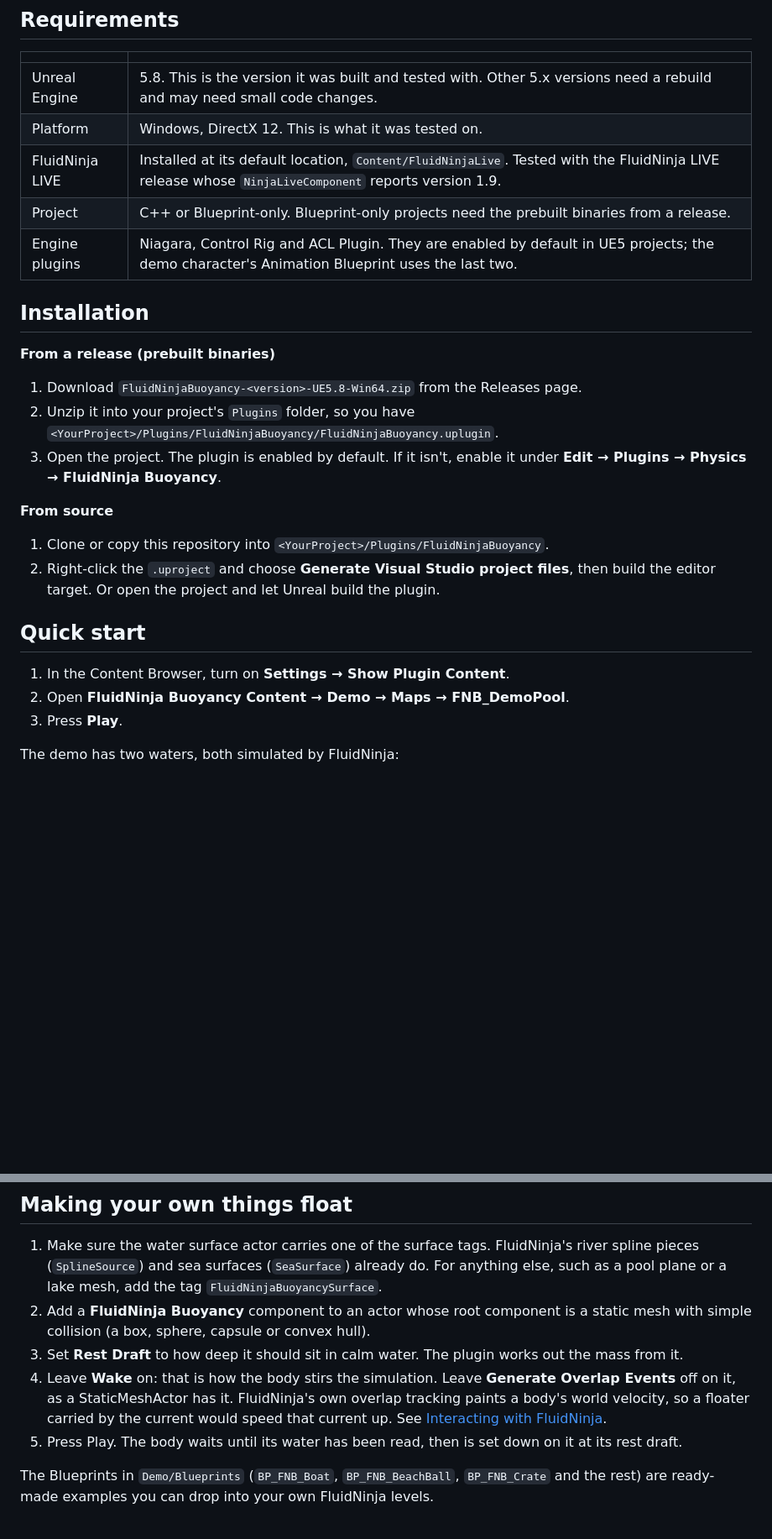
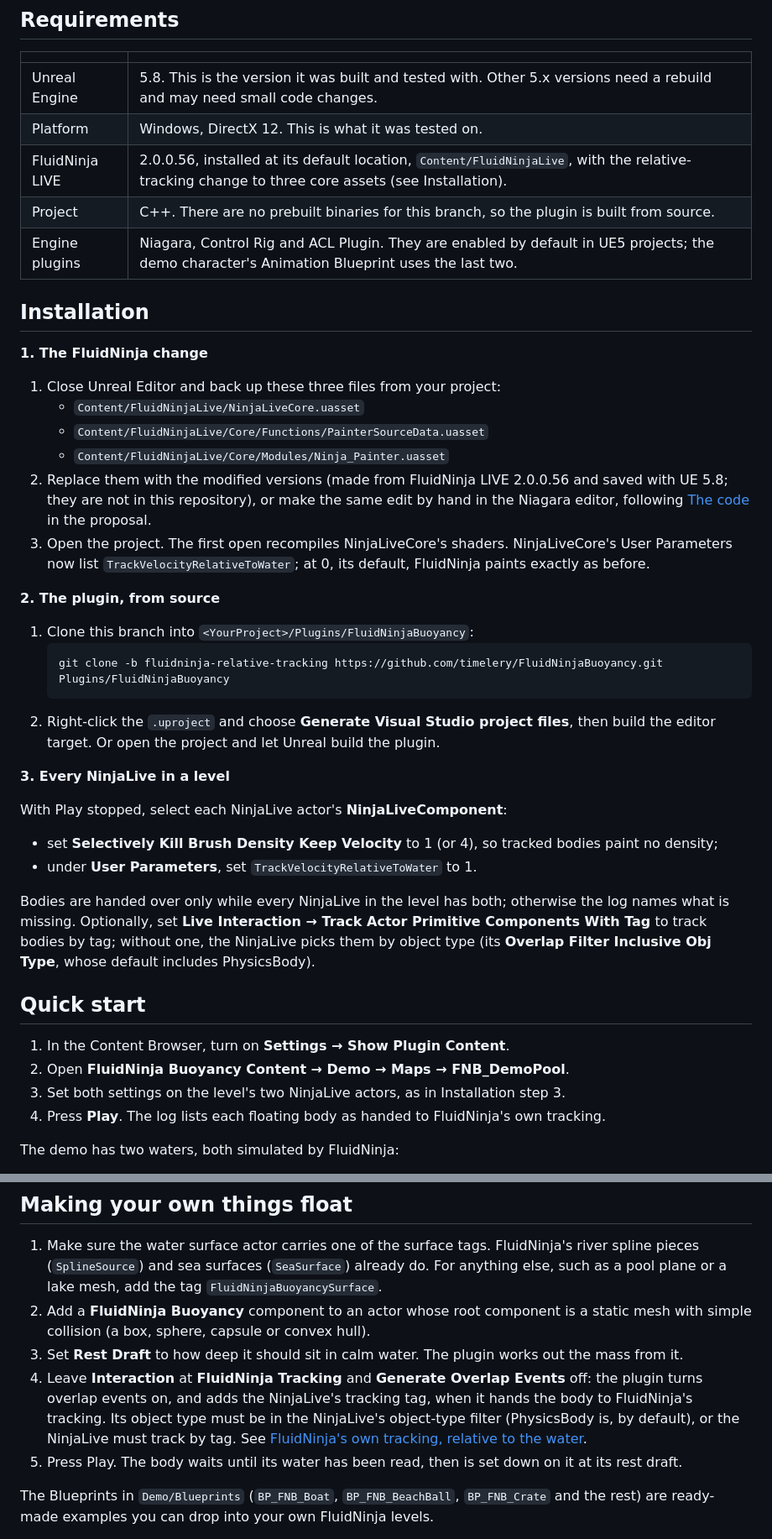
Before and after one commit to timelery/FluidNinjaBuoyancy, a Markdown page: README.md, 2 parts joined by grey strips. Shown at 84% size. Drawn GitHub-style; blank space fills up the shorter version.

Commit message:
README: describe this branch's modified-FluidNinja setup
The README still described main: no FluidNinja changes, wakes as the
route into the simulation, overlap events left off, release binaries.
On this branch bodies go through FluidNinja's own tracking and need the
relative-tracking change to three FluidNinja core assets.

- A branch notice says what the change is, why, that there is no
  fallback, and that main works with stock FluidNinja.
- Requirements: FluidNinja LIVE 2.0.0.56 with the change; a C++
  project, since the branch has no prebuilt binaries.
- Installation: the FluidNinja change (back up, replace or edit by
  hand), the branch clone, and the two settings every NinjaLive needs,
  with the optional tracking tag.
- Quick start and "Making your own things float" set those settings and
  leave Interaction at FluidNinja Tracking with overlap events off.

Co-Authored-By: Claude Opus 5.5 <noreply@anthropic.com>

````diff
--- a/README.md
+++ b/README.md
@@ -30,28 +32,43 @@ FluidNinja Buoyancy is a code plugin for Unreal Engine that sits on top of Fluid
 |---|---|
 | Unreal Engine | 5.8. This is the version it was built and tested with. Other 5.x versions need a rebuild and may need small code changes. |
 | Platform | Windows, DirectX 12. This is what it was tested on. |
-| FluidNinja LIVE | Installed at its default location, `Content/FluidNinjaLive`. Tested with the FluidNinja LIVE release whose `NinjaLiveComponent` reports version 1.9. |
-| Project | C++ or Blueprint-only. Blueprint-only projects need the prebuilt binaries from a release. |
+| FluidNinja LIVE | 2.0.0.56, installed at its default location, `Content/FluidNinjaLive`, with the relative-tracking change to three core assets (see Installation). |
+| Project | C++. There are no prebuilt binaries for this branch, so the plugin is built from source. |
 | Engine plugins | Niagara, Control Rig and ACL Plugin. They are enabled by default in UE5 projects; the demo character's Animation Blueprint uses the last two. |
 
 ## Installation
 
-**From a release (prebuilt binaries)**
+**1. The FluidNinja change**
 
-1. Download `FluidNinjaBuoyancy-<version>-UE5.8-Win64.zip` from the Releases page.
-2. Unzip it into your project's `Plugins` folder, so you have `<YourProject>/Plugins/FluidNinjaBuoyancy/FluidNinjaBuoyancy.uplugin`.
-3. Open the project. The plugin is enabled by default. If it isn't, enable it under **Edit → Plugins → Physics → FluidNinja Buoyancy**.
+1. Close Unreal Editor and back up these three files from your project:
+   - `Content/FluidNinjaLive/NinjaLiveCore.uasset`
+   - `Content/FluidNinjaLive/Core/Functions/PainterSourceData.uasset`
+   - `Content/FluidNinjaLive/Core/Modules/Ninja_Painter.uasset`
+2. Replace them with the modified versions (made from FluidNinja LIVE 2.0.0.56 and saved with UE 5.8; they are not in this repository), or make the same edit by hand in the Niagara editor, following [The code](Docs/RelativeTrackingProposal.md#the-code) in the proposal.
+3. Open the project. The first open recompiles NinjaLiveCore's shaders. NinjaLiveCore's User Parameters now list `TrackVelocityRelativeToWater`; at 0, its default, FluidNinja paints exactly as before.
 
-**From source**
+**2. The plugin, from source**
 
-1. Clone or copy this repository into `<YourProject>/Plugins/FluidNinjaBuoyancy`.
+1. Clone this branch into `<YourProject>/Plugins/FluidNinjaBuoyancy`:
+   ```
+   git clone -b fluidninja-relative-tracking https://github.com/timelery/FluidNinjaBuoyancy.git Plugins/FluidNinjaBuoyancy
+   ```
 2. Right-click the `.uproject` and choose **Generate Visual Studio project files**, then build the editor target. Or open the project and let Unreal build the plugin.
+
+**3. Every NinjaLive in a level**
+
+With Play stopped, select each NinjaLive actor's **NinjaLiveComponent**:
+- set **Selectively Kill Brush Density Keep Velocity** to 1 (or 4), so tracked bodies paint no density;
+- under **User Parameters**, set `TrackVelocityRelativeToWater` to 1.
+
+Bodies are handed over only while every NinjaLive in the level has both; otherwise the log names what is missing. Optionally, set **Live Interaction → Track Actor Primitive Components With Tag** to track bodies by tag; without one, the NinjaLive picks them by object type (its **Overlap Filter Inclusive Obj Type**, whose default includes PhysicsBody).
 
 ## Quick start
 
 1. In the Content Browser, turn on **Settings → Show Plugin Content**.
 2. Open **FluidNinja Buoyancy Content → Demo → Maps → FNB_DemoPool**.
-3. Press **Play**.
+3. Set both settings on the level's two NinjaLive actors, as in Installation step 3.
+4. Press **Play**. The log lists each floating body as handed to FluidNinja's own tracking.
 
 The demo has two waters, both simulated by FluidNinja:
 - **A 20 × 20 m pool with a wooden dock.** Floating on it are a rowing boat, two beach balls, a ring buoy, a crate and an air mattress.
@@ -76,7 +93,7 @@ Walk out along the dock, push the floating things, or jump into the deep end and
 1. Make sure the water surface actor carries one of the surface tags. FluidNinja's river spline pieces (`SplineSource`) and sea surfaces (`SeaSurface`) already do. For anything else, such as a pool plane or a lake mesh, add the tag `FluidNinjaBuoyancySurface`.
 2. Add a **FluidNinja Buoyancy** component to an actor whose root component is a static mesh with simple collision (a box, sphere, capsule or convex hull).
 3. Set **Rest Draft** to how deep it should sit in calm water. The plugin works out the mass from it.
-4. Leave **Wake** on: that is how the body stirs the simulation. Leave **Generate Overlap Events** off on it, as a StaticMeshActor has it. FluidNinja's own overlap tracking paints a body's world velocity, so a floater carried by the current would speed that current up. See [Interacting with FluidNinja](Docs/UserGuide.md#interacting-with-fluidninja).
+4. Leave **Interaction** at **FluidNinja Tracking** and **Generate Overlap Events** off: the plugin turns overlap events on, and adds the NinjaLive's tracking tag, when it hands the body to FluidNinja's tracking. Its object type must be in the NinjaLive's object-type filter (PhysicsBody is, by default), or the NinjaLive must track by tag. See [FluidNinja's own tracking, relative to the water](Docs/UserGuide.md#fluidninjas-own-tracking-relative-to-the-water).
 5. Press Play. The body waits until its water has been read, then is set down on it at its rest draft.
 
 The Blueprints in `Demo/Blueprints` (`BP_FNB_Boat`, `BP_FNB_BeachBall`, `BP_FNB_Crate` and the rest) are ready-made examples you can drop into your own FluidNinja levels.
````
Also changed, not shown: other parts of README.md (+6 -4 lines).
